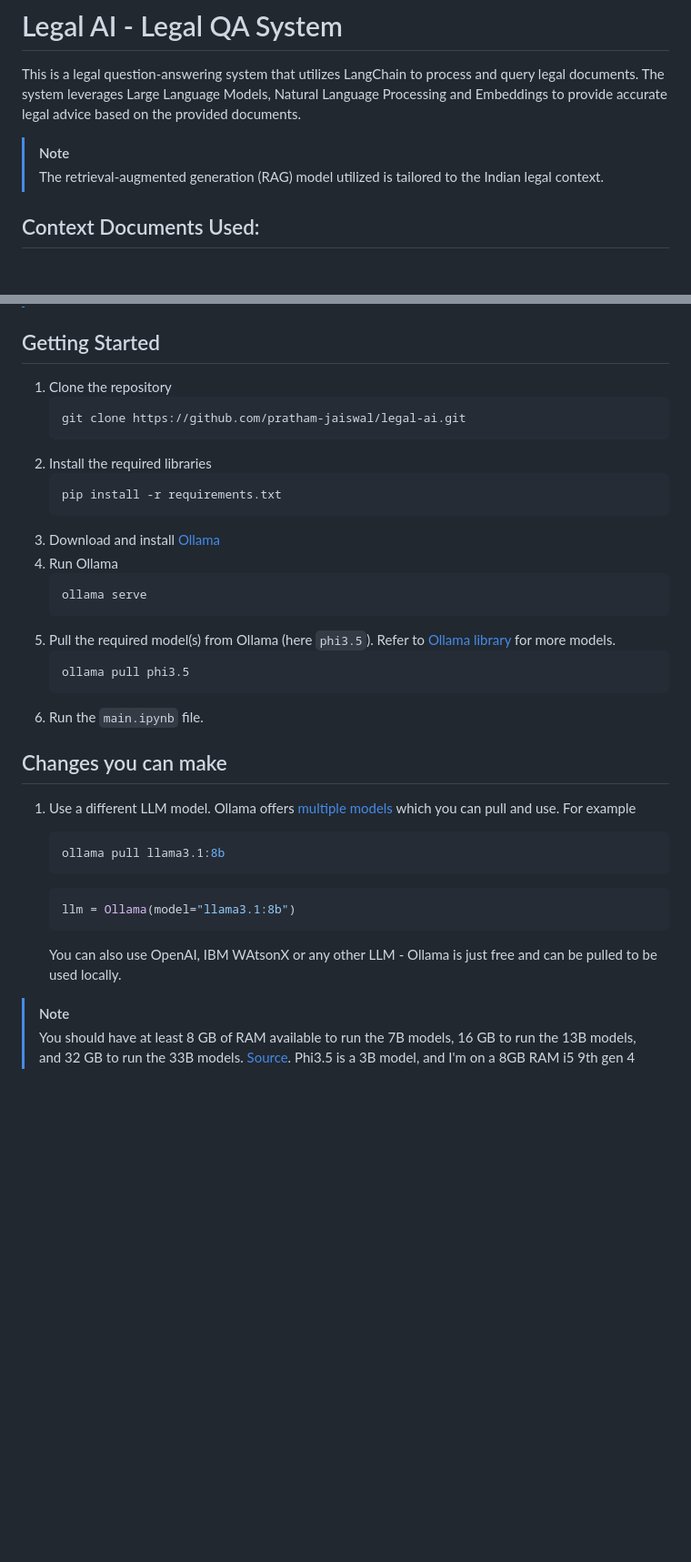
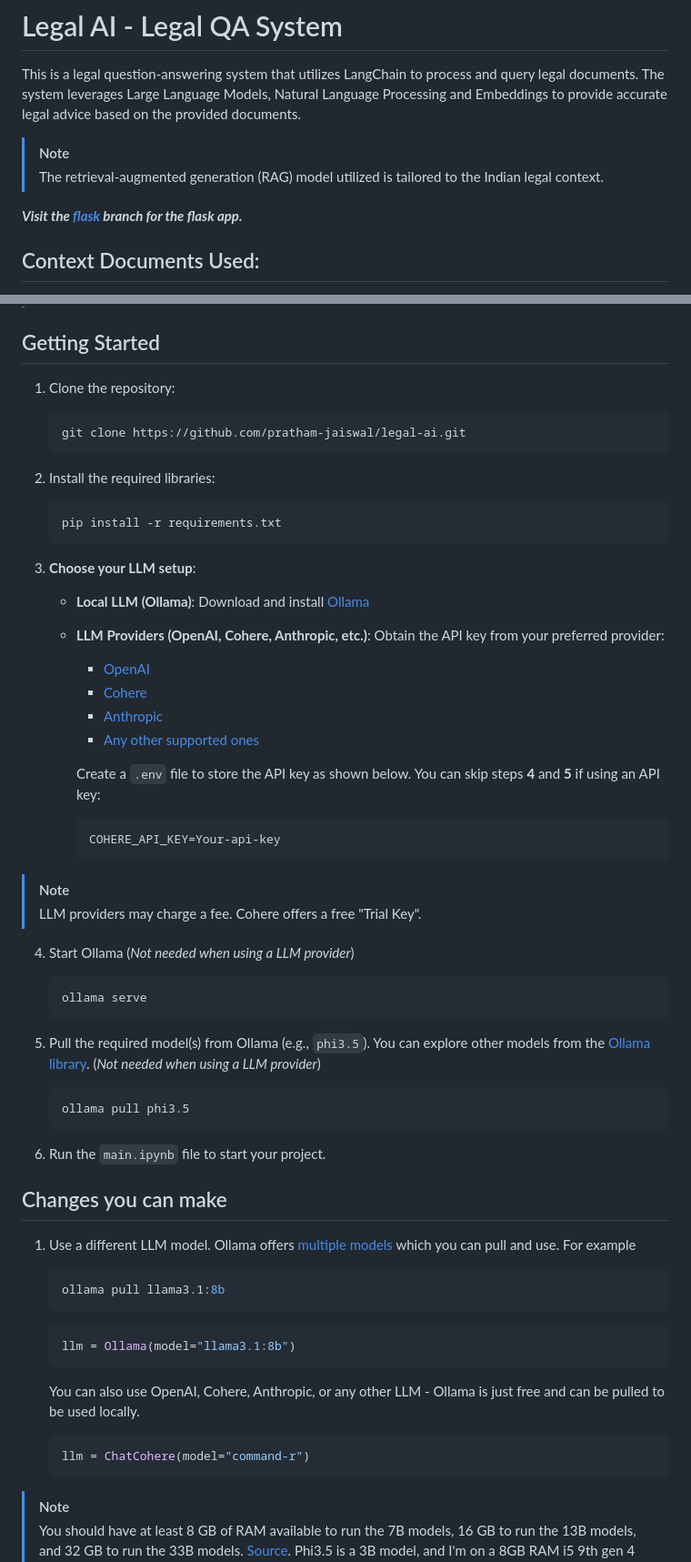
Before and after one commit to pratham-jaiswal/legal-ai, a Markdown page: README.md, 2 parts joined by grey strips. Shown at 91% size. Drawn GitHub-style; blank space fills up the shorter version.

````diff
--- a/README.md
+++ b/README.md
@@ -4,6 +4,8 @@ This is a legal question-answering system that utilizes LangChain to process and
 
 > [!NOTE]
 > The retrieval-augmented generation (RAG) model utilized is tailored to the Indian legal context.
+
+***Visit the [flask](https://github.com/pratham-jaiswal/legal-ai/tree/flask) branch for the flask app.***
 
 ## Context Documents Used:
 - The Bharatiya Nyaya Sanhita, 2023 - *./context/250883_english_01042024.pdf*
@@ -15,24 +17,45 @@ This is a legal question-answering system that utilizes LangChain to process and
 
 ## Getting Started
 
-1. Clone the repository
+1. Clone the repository:
     ```sh
     git clone https://github.com/pratham-jaiswal/legal-ai.git
     ```
-2. Install the required libraries
+
+2. Install the required libraries:
     ```sh
     pip install -r requirements.txt
     ```
-3. Download and install [Ollama](https://ollama.com/download)
-4. Run Ollama
+
+3. **Choose your LLM setup**:
+
+    - **Local LLM (Ollama)**: Download and install [Ollama](https://ollama.com/download)
+
+    - **LLM Providers (OpenAI, Cohere, Anthropic, etc.)**: Obtain the API key from your preferred provider:
+        - [OpenAI](https://platform.openai.com/api-keys)
+        - [Cohere](https://dashboard.cohere.com/api-keys)
+        - [Anthropic](https://console.anthropic.com/settings/keys)
+        - [Any other supported ones](https://python.langchain.com/docs/integrations/chat/)
+
+        Create a `.env` file to store the API key as shown below. You can skip steps **4** and **5** if using an API key:
+        ```env
+        COHERE_API_KEY=Your-api-key
+        ```
+
+> [!NOTE]
+> LLM providers may charge a fee. Cohere offers a free "Trial Key".
+
+4. Start Ollama (*Not needed when using a LLM provider*)
     ```sh
     ollama serve
     ```
-5. Pull the required model(s) from Ollama (here `phi3.5`). Refer to [Ollama library](https://ollama.com/library) for more models.
+
+5. Pull the required model(s) from Ollama (e.g., `phi3.5`). You can explore other models from the [Ollama library](https://ollama.com/library). (*Not needed when using a LLM provider*)
     ```sh
     ollama pull phi3.5
     ```
-6. Run the `main.ipynb` file.
+
+6. Run the `main.ipynb` file to start your project.
 
 ## Changes you can make
 
@@ -45,7 +68,10 @@ This is a legal question-answering system that utilizes LangChain to process and
     llm = Ollama(model="llama3.1:8b")
     ```
 
-    You can also use OpenAI, IBM WAtsonX or any other LLM - Ollama is just free and can be pulled to be used locally.
+    You can also use OpenAI, Cohere, Anthropic, or any other LLM - Ollama is just free and can be pulled to be used locally.
+    ```py
+    llm = ChatCohere(model="command-r")
+    ```
 
 > [!NOTE]
 > You should have at least 8 GB of RAM available to run the 7B models, 16 GB to run the 13B models, and 32 GB to run the 33B models. [Source](https://github.com/ollama/ollama?tab=readme-ov-file#model-library).</br>
````
